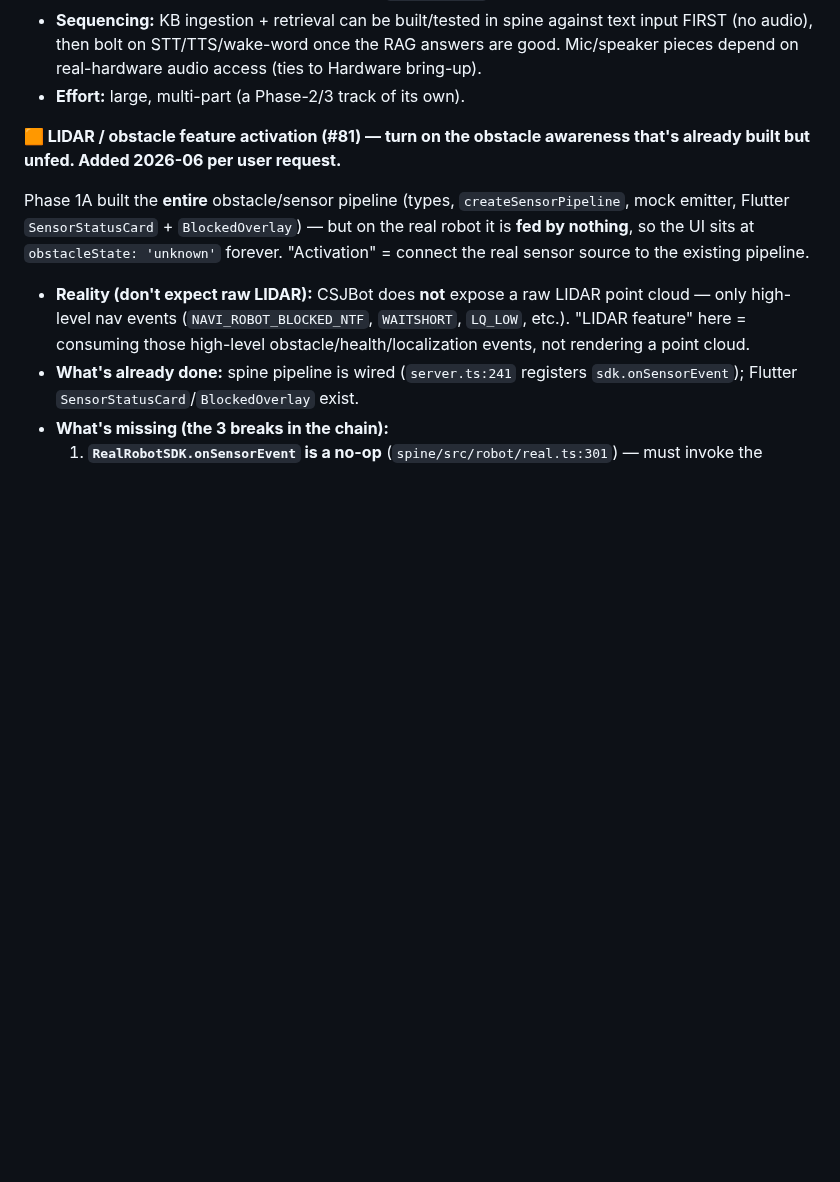
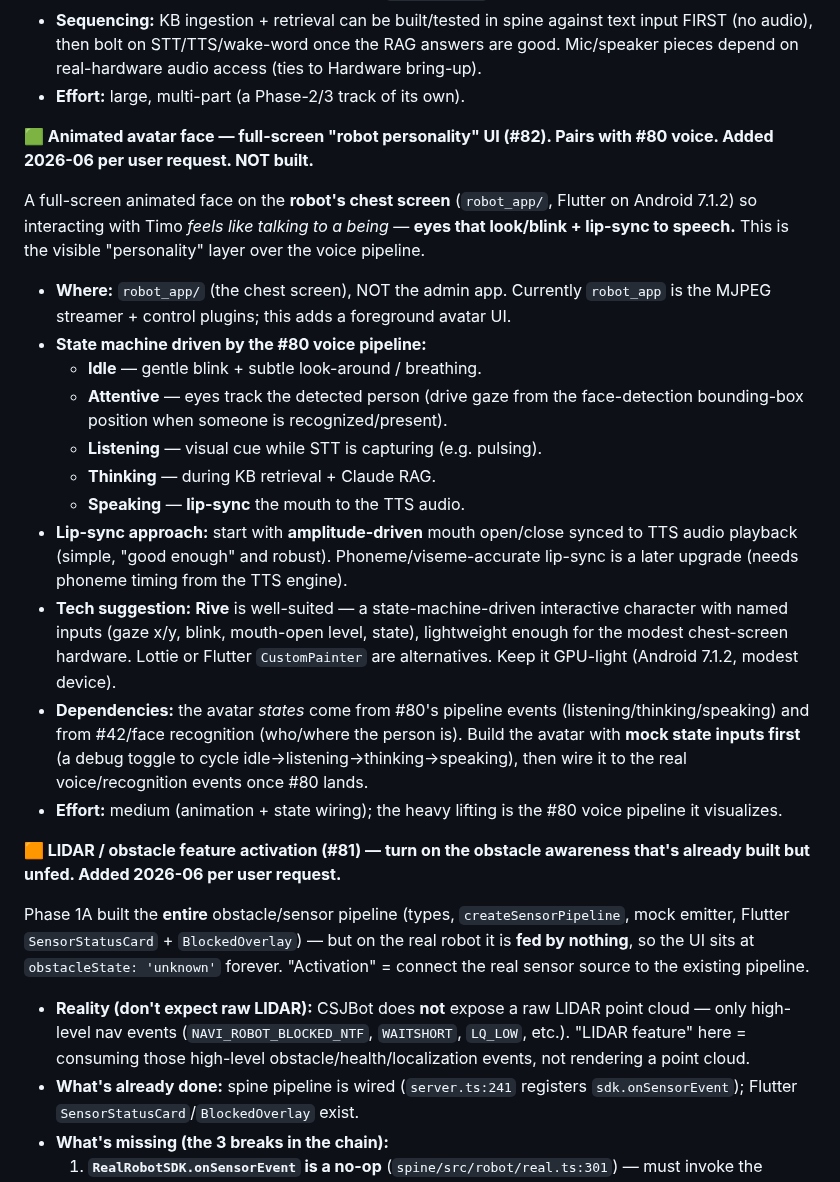
Before and after one commit to nishant-6585/TimoDesk, a Markdown page: HANDOFF.md, the part around the change. Drawn GitHub-style; blank space fills up the shorter version.

Commit message:
docs(handoff): add animated avatar face / voice-interaction UI (#82) to pipeline

```diff
--- a/HANDOFF.md
+++ b/HANDOFF.md
@@ -152,6 +152,21 @@ Visitor/staff asks a question out loud → robot answers from the knowledge base
     5. **Conversation logging** — write turns to `conversation` (retention-bound, DPDP).
   - **Sequencing:** KB ingestion + retrieval can be built/tested in spine against text input FIRST (no audio), then bolt on STT/TTS/wake-word once the RAG answers are good. Mic/speaker pieces depend on real-hardware audio access (ties to Hardware bring-up).
   - **Effort:** large, multi-part (a Phase-2/3 track of its own).
+
+**🟩 Animated avatar face — full-screen "robot personality" UI (#82). Pairs with #80 voice. Added 2026-06 per user request. NOT built.**
+
+A full-screen animated face on the **robot's chest screen** (`robot_app/`, Flutter on Android 7.1.2) so interacting with Timo *feels like talking to a being* — **eyes that look/blink + lip-sync to speech.** This is the visible "personality" layer over the voice pipeline.
+  - **Where:** `robot_app/` (the chest screen), NOT the admin app. Currently `robot_app` is the MJPEG streamer + control plugins; this adds a foreground avatar UI.
+  - **State machine driven by the #80 voice pipeline:**
+    - **Idle** — gentle blink + subtle look-around / breathing.
+    - **Attentive** — eyes track the detected person (drive gaze from the face-detection bounding-box position when someone is recognized/present).
+    - **Listening** — visual cue while STT is capturing (e.g. pulsing).
+    - **Thinking** — during KB retrieval + Claude RAG.
+    - **Speaking** — **lip-sync** the mouth to the TTS audio.
+  - **Lip-sync approach:** start with **amplitude-driven** mouth open/close synced to TTS audio playback (simple, "good enough" and robust). Phoneme/viseme-accurate lip-sync is a later upgrade (needs phoneme timing from the TTS engine).
+  - **Tech suggestion:** **Rive** is well-suited — a state-machine-driven interactive character with named inputs (gaze x/y, blink, mouth-open level, state), lightweight enough for the modest chest-screen hardware. Lottie or Flutter `CustomPainter` are alternatives. Keep it GPU-light (Android 7.1.2, modest device).
+  - **Dependencies:** the avatar *states* come from #80's pipeline events (listening/thinking/speaking) and from #42/face recognition (who/where the person is). Build the avatar with **mock state inputs first** (a debug toggle to cycle idle→listening→thinking→speaking), then wire it to the real voice/recognition events once #80 lands.
+  - **Effort:** medium (animation + state wiring); the heavy lifting is the #80 voice pipeline it visualizes.
 
 **🟧 LIDAR / obstacle feature activation (#81) — turn on the obstacle awareness that's already built but unfed. Added 2026-06 per user request.**
 
```
